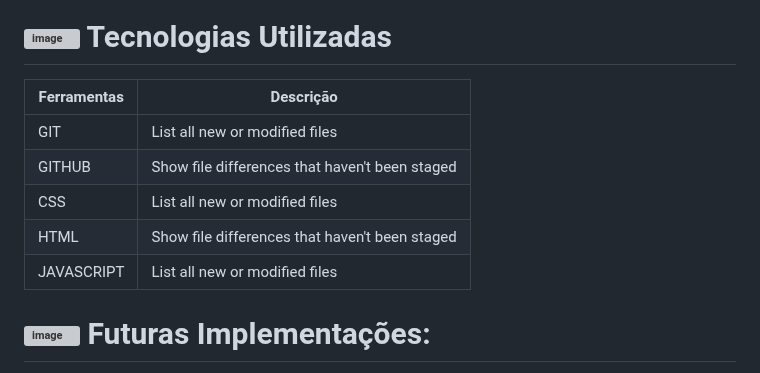
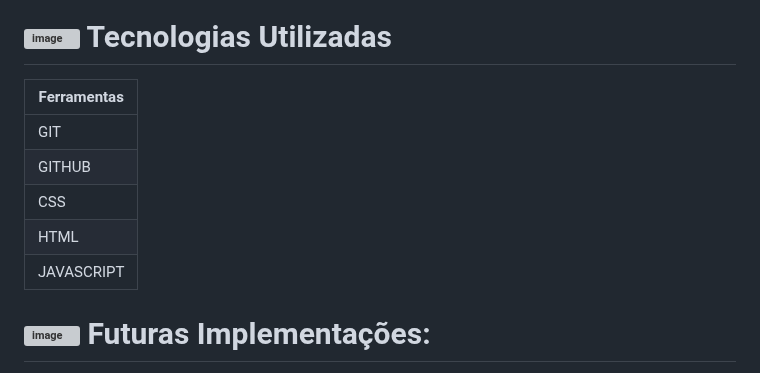
Before and after one commit to ejscerqueira/AcolhaMe, a Markdown page: README.md, the part around the change. Rendered like a GitHub page; grey boxes are pictures that could not be loaded.

```diff
--- a/README.md
+++ b/README.md
@@ -43,13 +43,13 @@ O projeto AcolhaME não visa doação de valores e nem propõe encontro presenci
 
 # ![image](https://github.com/ejscerqueira/final-/assets/61998637/f761f362-ffac-4bfb-b654-90b76c2994ce) Tecnologias Utilizadas
 
-| Ferramentas| Descrição |
-| --- | --- |
-|GIT | List all new or modified files |
-|GITHUB | Show file differences that haven't been staged |
-|CSS| List all new or modified files |
-|HTML| Show file differences that haven't been staged |
-|JAVASCRIPT | List all new or modified files |
+| Ferramentas|
+| --- |
+|GIT |
+|GITHUB |
+|CSS|
+|HTML|
+|JAVASCRIPT |
 
 
 # ![image](https://github.com/ejscerqueira/final-/assets/61998637/56a61fce-b6bb-4cb7-bd62-90d4240334ac) Futuras Implementações:
```
